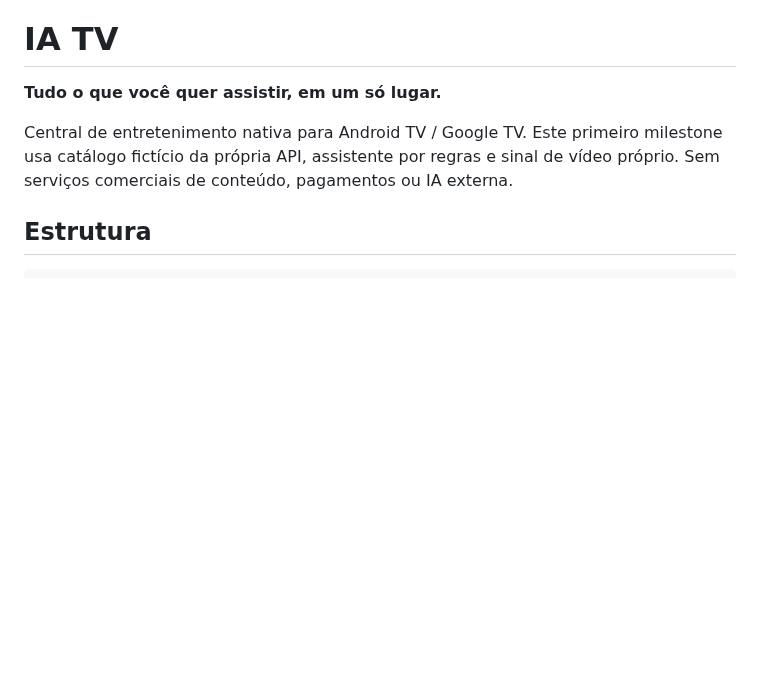
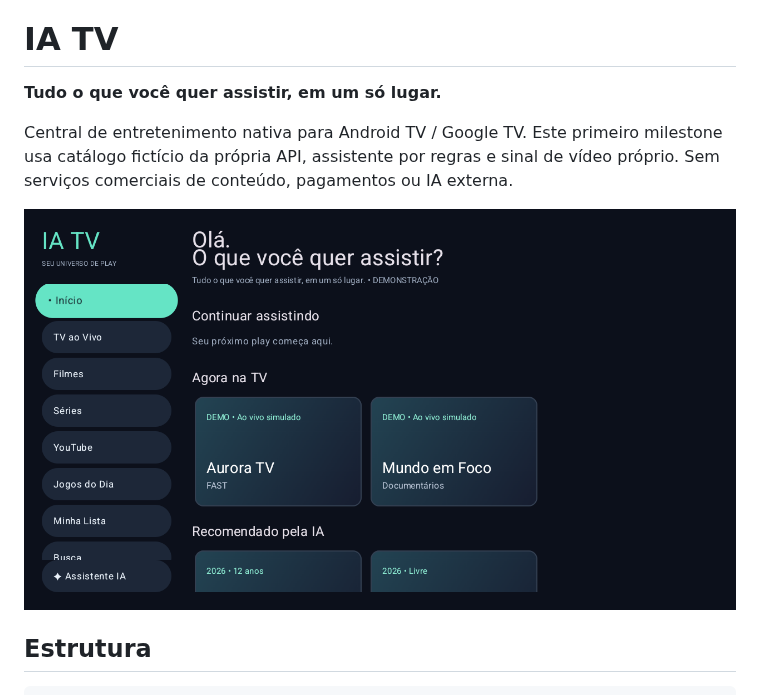
Before and after one commit to RenatoBoranga1/iatv, a Markdown page: README.md, the part around the change. Drawn GitHub-style; pictures changed too: docs/screenshots/android-tv-home.png (added); blank space fills up the shorter version.

Commit message:
docs: document Android TV smoke test and final screenshot [skip ci]

````diff
--- a/README.md
+++ b/README.md
@@ -3,6 +3,8 @@
 **Tudo o que você quer assistir, em um só lugar.**
 
 Central de entretenimento nativa para Android TV / Google TV. Este primeiro milestone usa catálogo fictício da própria API, assistente por regras e sinal de vídeo próprio. Sem serviços comerciais de conteúdo, pagamentos ou IA externa.
+
+![Home executando no emulador Android TV](docs/screenshots/android-tv-home.png)
 
 ## Estrutura
 ```text
````
Also changed, not shown: docs/validation.md (+5 -1 lines).
